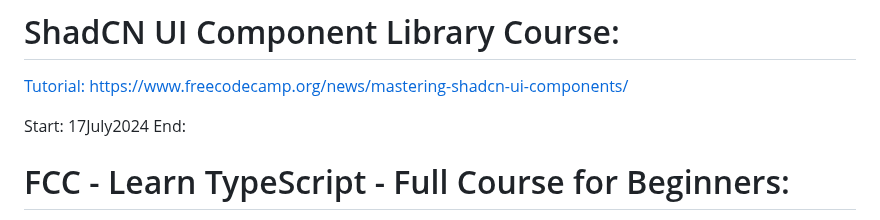
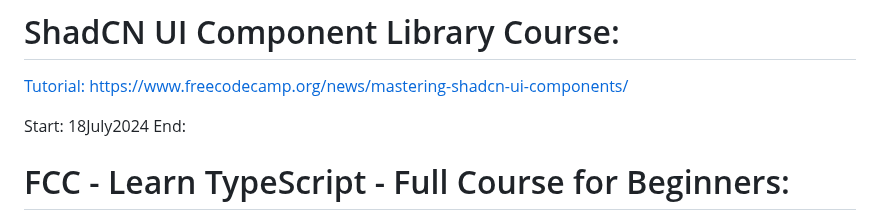
Before and after one commit to evilusean/CourseraGoogleFCC, a Markdown page: README.md, the part around the change. Drawn GitHub-style.

```diff
--- a/README.md
+++ b/README.md
@@ -1,7 +1,7 @@
 # ShadCN UI Component Library Course:
 [Tutorial:](https://www.youtube.com/watch?v=oidnyW71W0A) [https://www.freecodecamp.org/news/mastering-shadcn-ui-components/](https://www.freecodecamp.org/news/mastering-shadcn-ui-components/)</br>
 
-Start: 17July2024</br>
+Start: 18July2024</br>
 End: </br>
 
 # FCC - Learn TypeScript - Full Course for Beginners:
```
